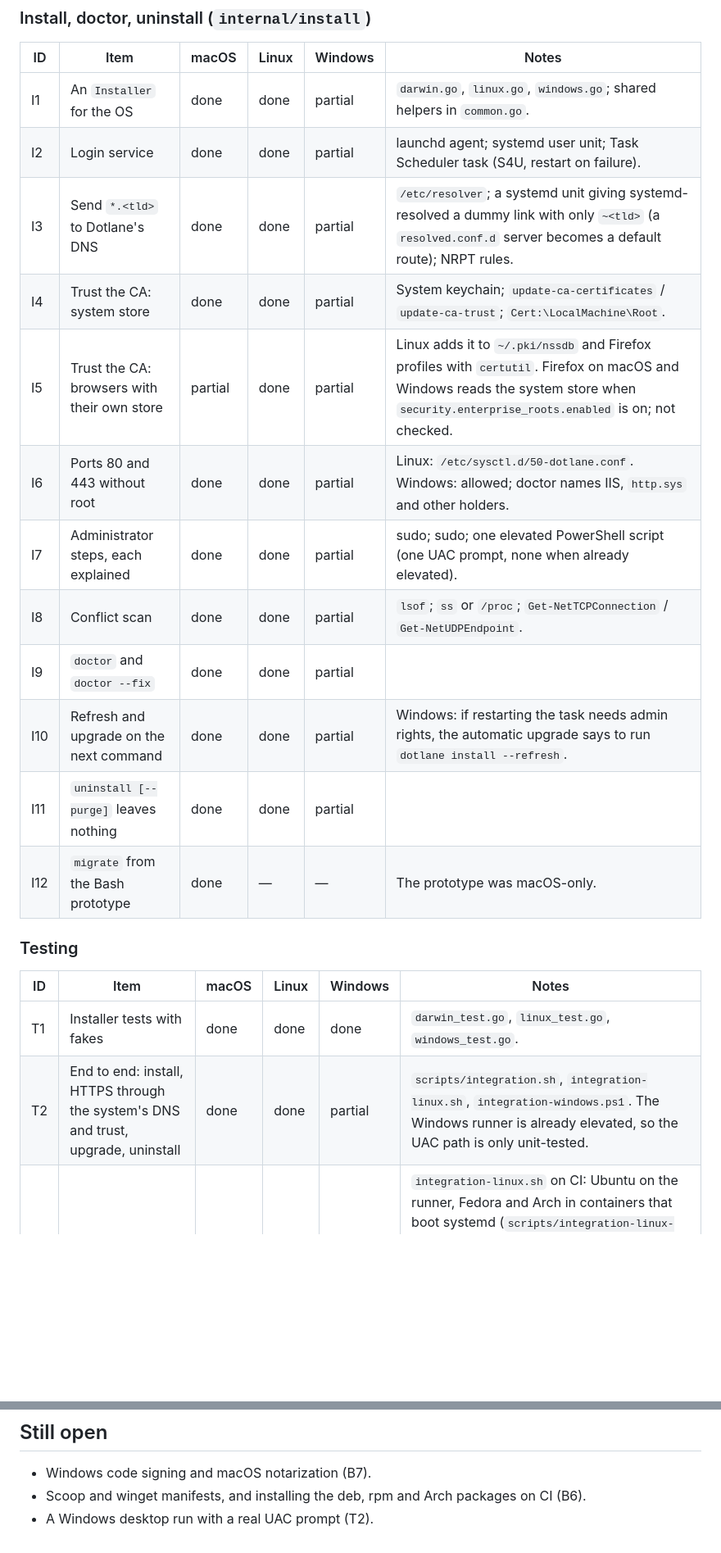
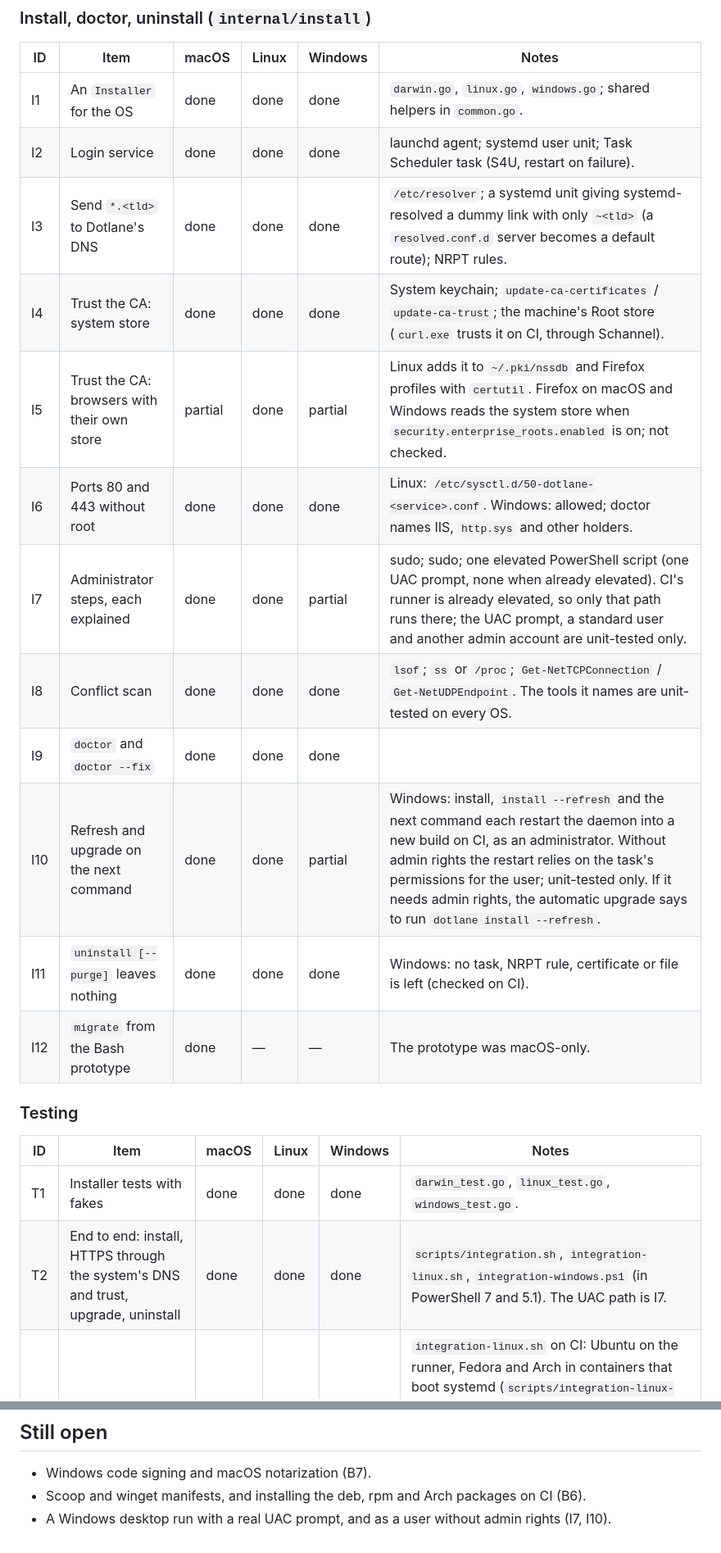
Before and after one commit to dotlane/dotlane, a Markdown page: docs/compatibility.md, 2 parts joined by grey strips. Shown at 82% size. GitHub-like rendering; blank space fills up the shorter version.

Commit message:
Compatibility: mark the Windows rows CI proves as done
Installer, login service, DNS rules, CA trust, ports, conflict scan,
doctor and uninstall pass end to end on windows-latest in PowerShell 7
and 5.1, and npm end to end too. The UAC prompt and restarts without
admin rights stay partial: the runner is already elevated.

```diff
--- a/docs/compatibility.md
+++ b/docs/compatibility.md
@@ -55,17 +55,17 @@ Setup per OS: [macOS](setup.md), [Linux](setup-linux.md), [Windows](setup-window
 
 | ID | Item | macOS | Linux | Windows | Notes |
 | --- | --- | --- | --- | --- | --- |
-| I1 | An `Installer` for the OS | done | done | partial | `darwin.go`, `linux.go`, `windows.go`; shared helpers in `common.go`. |
-| I2 | Login service | done | done | partial | launchd agent; systemd user unit; Task Scheduler task (S4U, restart on failure). |
-| I3 | Send `*.<tld>` to Dotlane's DNS | done | done | partial | `/etc/resolver`; a systemd unit giving systemd-resolved a dummy link with only `~<tld>` (a `resolved.conf.d` server becomes a default route); NRPT rules. |
-| I4 | Trust the CA: system store | done | done | partial | System keychain; `update-ca-certificates` / `update-ca-trust`; `Cert:\LocalMachine\Root`. |
+| I1 | An `Installer` for the OS | done | done | done | `darwin.go`, `linux.go`, `windows.go`; shared helpers in `common.go`. |
+| I2 | Login service | done | done | done | launchd agent; systemd user unit; Task Scheduler task (S4U, restart on failure). |
+| I3 | Send `*.<tld>` to Dotlane's DNS | done | done | done | `/etc/resolver`; a systemd unit giving systemd-resolved a dummy link with only `~<tld>` (a `resolved.conf.d` server becomes a default route); NRPT rules. |
+| I4 | Trust the CA: system store | done | done | done | System keychain; `update-ca-certificates` / `update-ca-trust`; the machine's Root store (`curl.exe` trusts it on CI, through Schannel). |
 | I5 | Trust the CA: browsers with their own store | partial | done | partial | Linux adds it to `~/.pki/nssdb` and Firefox profiles with `certutil`. Firefox on macOS and Windows reads the system store when `security.enterprise_roots.enabled` is on; not checked. |
-| I6 | Ports 80 and 443 without root | done | done | partial | Linux: `/etc/sysctl.d/50-dotlane.conf`. Windows: allowed; doctor names IIS, `http.sys` and other holders. |
-| I7 | Administrator steps, each explained | done | done | partial | sudo; sudo; one elevated PowerShell script (one UAC prompt, none when already elevated). |
-| I8 | Conflict scan | done | done | partial | `lsof`; `ss` or `/proc`; `Get-NetTCPConnection` / `Get-NetUDPEndpoint`. |
-| I9 | `doctor` and `doctor --fix` | done | done | partial | |
-| I10 | Refresh and upgrade on the next command | done | done | partial | Windows: if restarting the task needs admin rights, the automatic upgrade says to run `dotlane install --refresh`. |
-| I11 | `uninstall [--purge]` leaves nothing | done | done | partial | |
+| I6 | Ports 80 and 443 without root | done | done | done | Linux: `/etc/sysctl.d/50-dotlane-<service>.conf`. Windows: allowed; doctor names IIS, `http.sys` and other holders. |
+| I7 | Administrator steps, each explained | done | done | partial | sudo; sudo; one elevated PowerShell script (one UAC prompt, none when already elevated). CI's runner is already elevated, so only that path runs there; the UAC prompt, a standard user and another admin account are unit-tested only. |
+| I8 | Conflict scan | done | done | done | `lsof`; `ss` or `/proc`; `Get-NetTCPConnection` / `Get-NetUDPEndpoint`. The tools it names are unit-tested on every OS. |
+| I9 | `doctor` and `doctor --fix` | done | done | done | |
+| I10 | Refresh and upgrade on the next command | done | done | partial | Windows: install, `install --refresh` and the next command each restart the daemon into a new build on CI, as an administrator. Without admin rights the restart relies on the task's permissions for the user; unit-tested only. If it needs admin rights, the automatic upgrade says to run `dotlane install --refresh`. |
+| I11 | `uninstall [--purge]` leaves nothing | done | done | done | Windows: no task, NRPT rule, certificate or file is left (checked on CI). |
 | I12 | `migrate` from the Bash prototype | done | — | — | The prototype was macOS-only. |
 
 ### Testing
@@ -73,5 +73,5 @@ Setup per OS: [macOS](setup.md), [Linux](setup-linux.md), [Windows](setup-window
 | ID | Item | macOS | Linux | Windows | Notes |
 | --- | --- | --- | --- | --- | --- |
 | T1 | Installer tests with fakes | done | done | done | `darwin_test.go`, `linux_test.go`, `windows_test.go`. |
-| T2 | End to end: install, HTTPS through the system's DNS and trust, upgrade, uninstall | done | done | partial | `scripts/integration.sh`, `integration-linux.sh`, `integration-windows.ps1`. The Windows runner is already elevated, so the UAC path is only unit-tested. |
+| T2 | End to end: install, HTTPS through the system's DNS and trust, upgrade, uninstall | done | done | done | `scripts/integration.sh`, `integration-linux.sh`, `integration-windows.ps1` (in PowerShell 7 and 5.1). The UAC path is I7. |
 | T3 | Distributions | — | done | — | `integration-linux.sh` on CI: Ubuntu on the runner, Fedora and Arch in containers that boot systemd (`scripts/integration-linux-container.sh`); Arch pinned to an image digest and its day of the Arch Linux Archive. Also passed by hand on arm64 VMs (2026-11-02). |
@@ -99,4 +99,4 @@ Setup per OS: [macOS](setup.md), [Linux](setup-linux.md), [Windows](setup-window
 
 - Windows code signing and macOS notarization (B7).
 - Scoop and winget manifests, and installing the deb, rpm and Arch packages on CI (B6).
-- A Windows desktop run with a real UAC prompt (T2).
+- A Windows desktop run with a real UAC prompt, and as a user without admin rights (I7, I10).
```
Also changed, not shown: other parts of docs/compatibility.md (+3 -3 lines).
